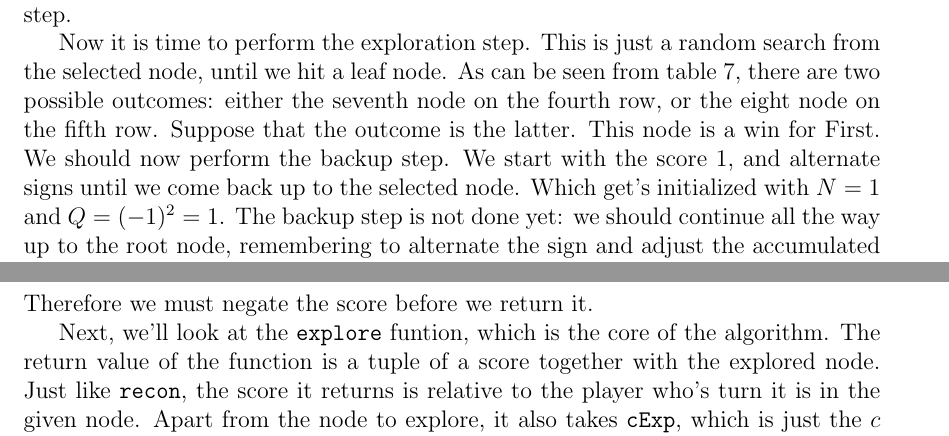
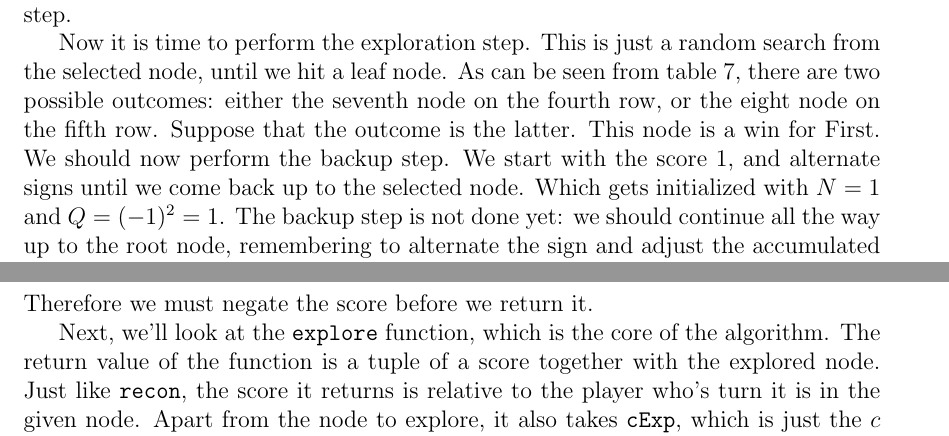
Before and after one commit to leino/thesis_msc_engphys, a LaTeX thesis (report/thesis.tex, which reads report/mcts.tex): two parts of pages 12 and 14 of 41, joined at a grey line, cut so that both start at the same text. Compiled offline with pdfLaTeX.

Commit message:
spell check

```diff
--- a/report/mcts.tex
+++ b/report/mcts.tex
@@ -91,7 +91,7 @@ This is just a random search from the selected node, until we hit a leaf node.
 As can be seen from table \ref{tab:mcts_iteration_before}, there are two possible outcomes: either the seventh node on the fourth row, or the eight node on the fifth row.
 Suppose that the outcome is the latter.
 This node is a win for First.
-We should now perform the backup step. We start with the score $1$, and alternate signs until we come back up to the selected node. Which get's initialized with $N=1$ and $Q=(-1)^2 = 1$.
+We should now perform the backup step. We start with the score $1$, and alternate signs until we come back up to the selected node. Which gets initialized with $N=1$ and $Q=(-1)^2 = 1$.
 The backup step is not done yet: we should continue all the way up to the root node, remembering to alternate the sign and adjust the accumulated scores and visit counts as we go.
 The complete result after the backup step is shown in table \ref{fig:mcts_iteration_after}.
 \begin{center}
@@ -131,7 +131,7 @@ recon position
 It reads as follows: in case the given position is terminal, then we can return the \texttt{value} of that position. Otherwise we select a random child, apply \texttt{recon} to it, and get a score, \texttt{s}, back.
 Note that $\texttt{s}$ represents the score from the point of view of the opponent of the player in turn, since \texttt{recon} was applied to a child of \texttt{position}. Therefore we must negate the score before we return it.
 
-Next, we'll look at the \texttt{explore} funtion, which is the core of the algorithm. The return value of the function is a tuple of a score together with the explored node. Just like \texttt{recon}, the score it returns is relative to the player who's turn it is in the given node. Apart from the node to explore, it also takes \texttt{cExp}, which is just the $c$ parameter from expression~\ref{eq:uctnodevalue}.
+Next, we'll look at the \texttt{explore} function, which is the core of the algorithm. The return value of the function is a tuple of a score together with the explored node. Just like \texttt{recon}, the score it returns is relative to the player who's turn it is in the given node. Apart from the node to explore, it also takes \texttt{cExp}, which is just the $c$ parameter from expression~\ref{eq:uctnodevalue}.
 
 \begin{minipage}{\linewidth}
 \begin{lstlisting}[frame=single]
```
